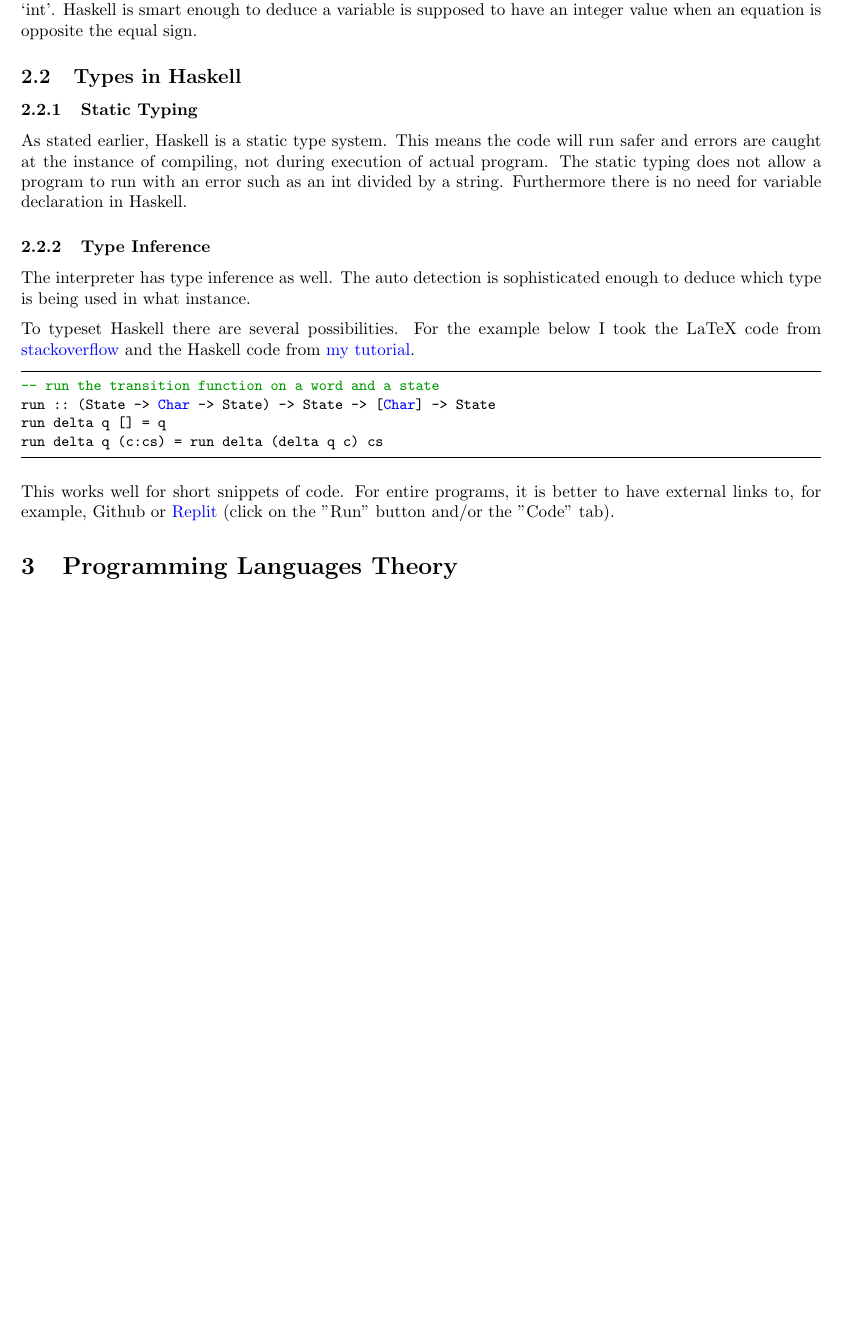
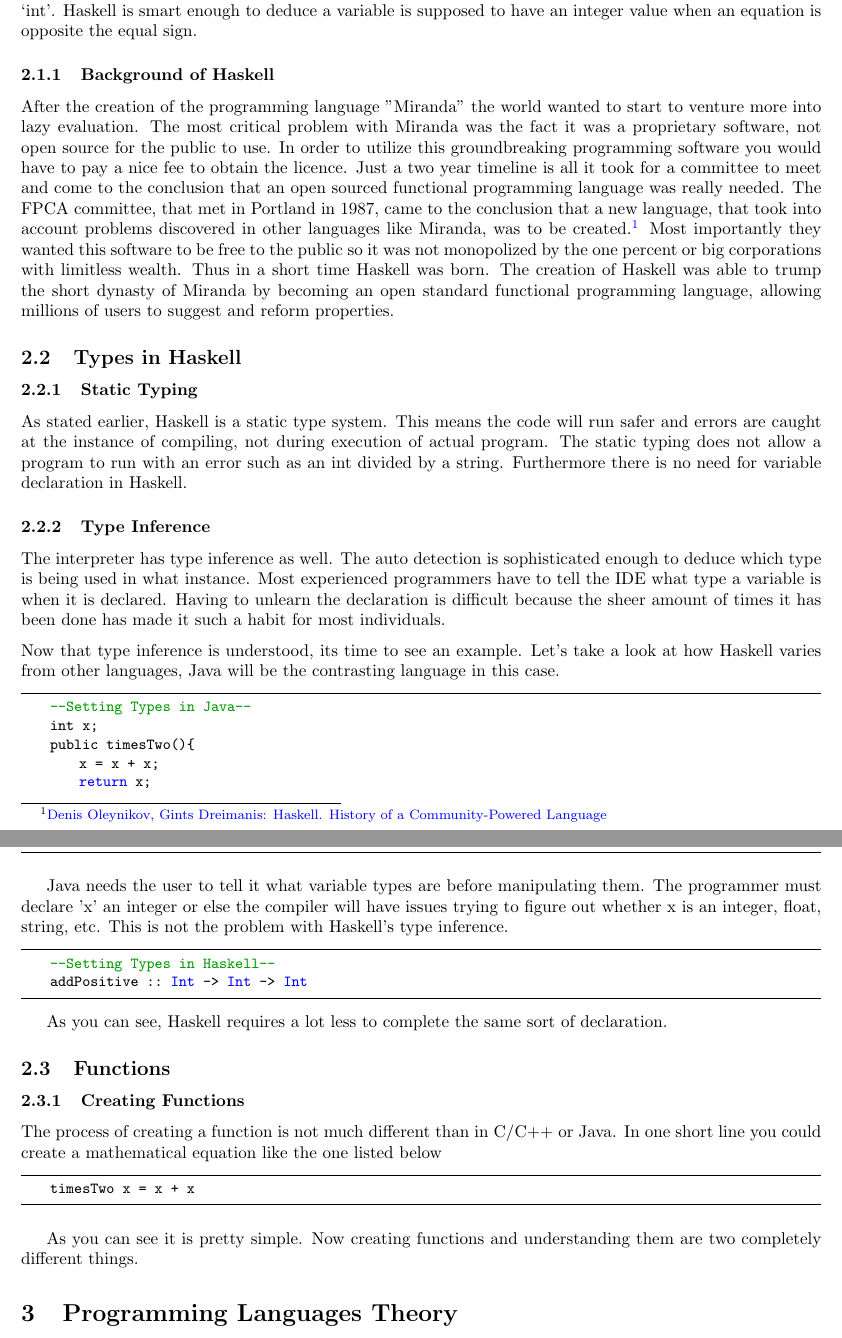
Before and after one commit to CCow/354Report, a LaTeX paper (Report.tex): part of page 4 of 5 before the commit and two parts of pages 4 and 5 of 6 after it, the two joined at a grey line, cut so that both start at the same text, the shorter picture padded with empty space. Compiled offline with pdfLaTeX.

Commit message:
Add files via upload
Added examples in type inference section along with bibliography updates

```diff
--- a/Report.tex
+++ b/Report.tex
@@ -89,3 +92,5 @@ Learning a new programming language is almost always a steep learning curve. At
+        \subsubsection{Background of Haskell}
+        After the creation of the programming language "Miranda" the world wanted to start to venture more into lazy evaluation. The most critical problem with Miranda was the fact it was a proprietary software, not open source for the public to use. In order to utilize this groundbreaking programming software you would have to pay a nice fee to obtain the licence. Just a two year timeline is all it took for a committee to meet and come to the conclusion that an open sourced functional programming language was really needed. The FPCA committee, that met in Portland in 1987, came to the conclusion that a new language, that took into account problems discovered in other languages like Miranda, was to be created.\footnote{\href{https://serokell.io/blog/haskell-history}{Denis Oleynikov, Gints Dreimanis: Haskell. History of a Community-Powered Language}} Most importantly they wanted this software to be free to the public so it was not monopolized by the one percent or big corporations with limitless wealth. Thus in a short time Haskell was born. The creation of Haskell was able to trump the short dynasty of Miranda by becoming an open standard functional programming language, allowing millions of users to suggest and reform properties.
 
 \subsection{Types in Haskell}
 
@@ -93,21 +98,39 @@ Learning a new programming language is almost always a steep learning curve. At
     As stated earlier, Haskell is a static type system. This means the code will run safer and errors are caught at the instance of compiling, not during execution of actual program. The static typing does not allow a program to run with an error such as an int divided by a string. Furthermore there is no need for variable declaration in Haskell.
 
     \subsubsection{Type Inference}
-    The interpreter has type inference as well. The auto detection is sophisticated enough to deduce which type is being used in what instance.
+    The interpreter has type inference as well. The auto detection is sophisticated enough to deduce which type is being used in what instance. Most experienced programmers have to tell the IDE what type a variable is when it is declared. Having to unlearn the declaration is difficult because the sheer amount of times it has been done has made it such a habit for most individuals.
 
+    \medskip\noindent Now that type inference is understood, its time to see an example. Let's take a look at how Haskell varies from other languages, Java will be the contrasting language in this case.
+    \begin{lstlisting}
+    --Setting Types in Java--
+    int x;
+    public timesTwo(){
+        x = x + x;
+        return x;
+    }
+    \end{lstlisting}
 
-\medskip\noindent
-To typeset Haskell there are several possibilities. For the example below I took the LaTeX code from \href{https://stackoverflow.com/a/3175141/4600290}{stackoverflow} and the Haskell code from \href{https://hackmd.io/@alexhkurz/HylLKujCP}{my tutorial}.
+    \medskip
+    Java needs the user to tell it what variable types are before manipulating them. The programmer must declare 'x' an integer or else the compiler will have issues trying to figure out whether x is an integer, float, string, etc. This is not the problem with Haskell's type inference.
 
     \begin{lstlisting}
--- run the transition function on a word and a state
-run :: (State -> Char -> State) -> State -> [Char] -> State
-run delta q [] = q
-run delta q (c:cs) = run delta (delta q c) cs
+    --Setting Types in Haskell--
+    addPositive :: Int -> Int -> Int
     \end{lstlisting}
 
-\medskip\noindent
-This works well for short snippets of code. For entire programs, it is better to have external links to, for example, Github or \href{https://replit.com/@alexhkurz/automata01#main.hs}{Replit} (click on the "Run" button and/or the "Code" tab).
+    As you can see, Haskell requires a lot less to complete the same sort of declaration.
+
+\subsection{Functions}
+
+    \subsubsection{Creating Functions}
+    The process of creating a function is not much different than in C/C++ or Java. In one short line you could create a mathematical equation like the one listed below
+
+    \begin{lstlisting}
+    timesTwo x = x + x
+    \end{lstlisting}
+
+    \medskip
+    As you can see it is pretty simple. Now creating functions and understanding them are two completely different things.
 
 
 \section{Programming Languages Theory}
```
Also changed, not shown: Report.tex (14 more changed lines). Lines whose indentation alone changed are shown as unchanged.
